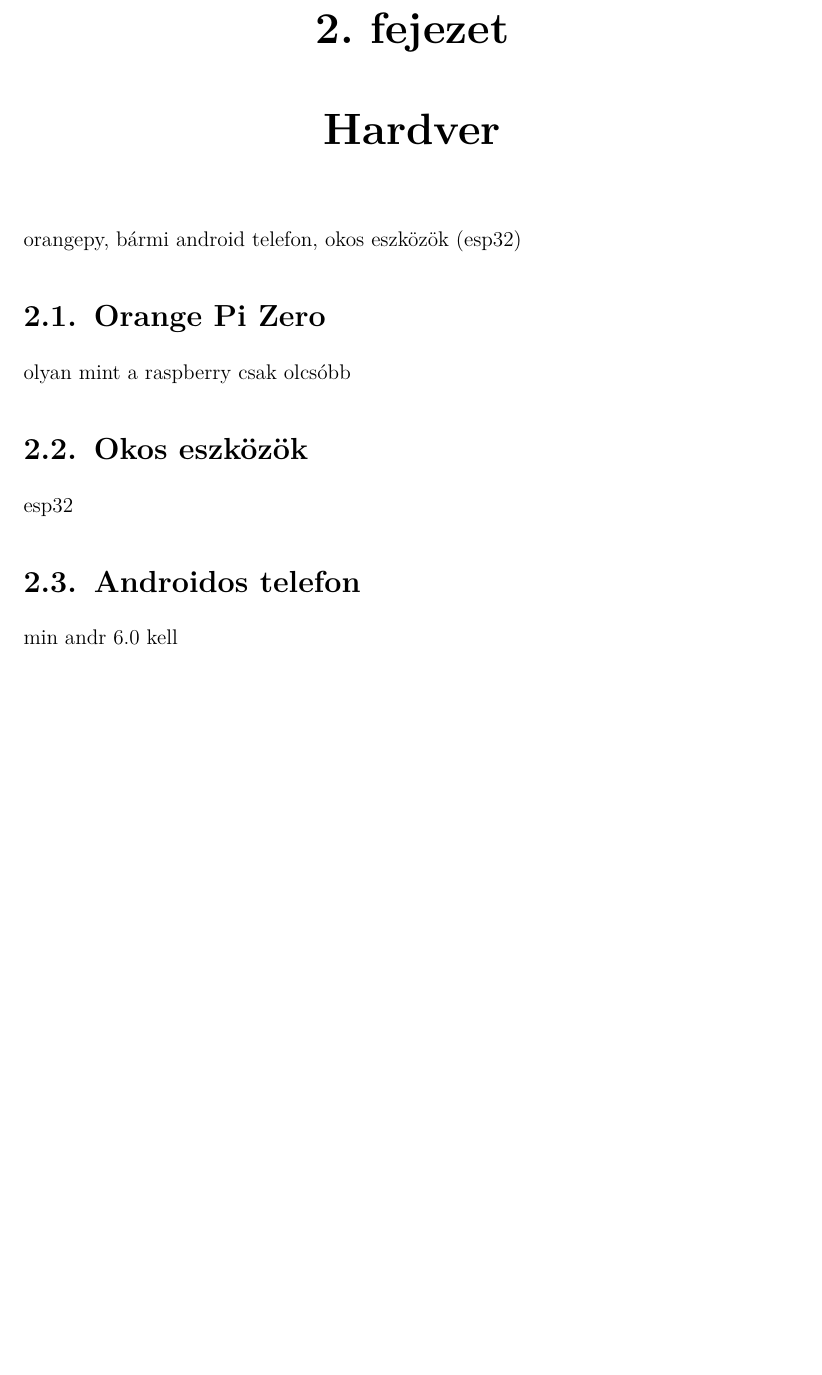
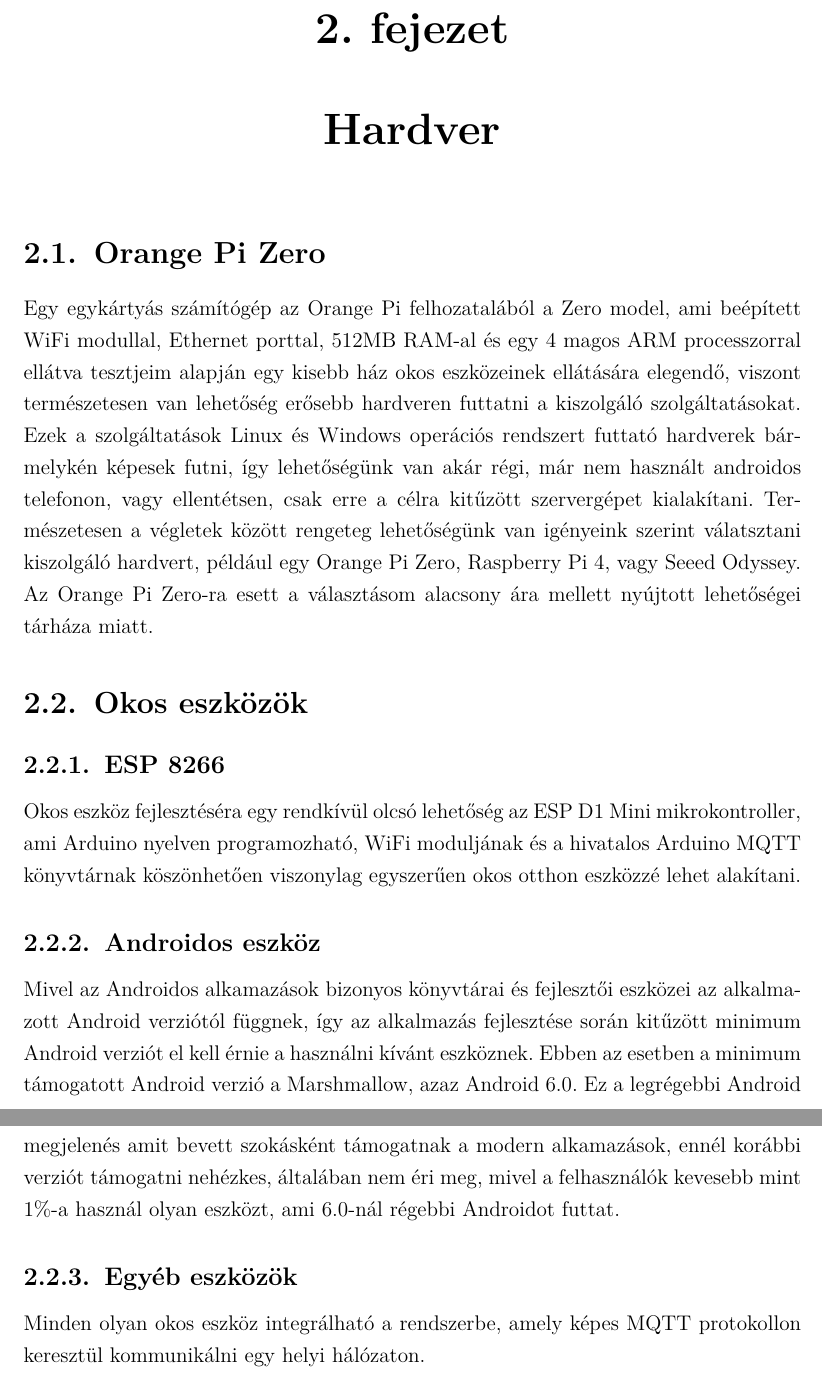
Before and after one commit to Lovasz-Akos/Szakdolgozat-FMNUMU, a LaTeX thesis (Doc/Dolgozat.tex): part of page 7 of 13 before the commit and two parts of pages 7 and 8 of 14 after it, the two joined at a grey line, cut so that both start at the same text, the shorter picture padded with empty space. Compiled offline with pdfLaTeX.

Commit message:
latex progress on chapter 2

```diff
--- a/Doc/Dolgozat.tex
+++ b/Doc/Dolgozat.tex
@@ -130,10 +134,22 @@ kis eszköz amivel lehet okos eszközt szimulálni
 
 
 \chapter{Hardver}
-orangepy, bármi android telefon, okos eszközök (esp32)
 \section{Orange Pi Zero}
-olyan mint a raspberry csak olcsóbb
+Egy egykártyás számítógép az Orange Pi felhozatalából a Zero model, ami beépített WiFi modullal, Ethernet porttal,
+512MB RAM-al és egy 4 magos ARM processzorral ellátva tesztjeim alapján egy kisebb ház okos eszközeinek ellátására elegendő,
+viszont természetesen van lehetőség erősebb hardveren futtatni a kiszolgáló szolgáltatásokat. Ezek a szolgáltatások
+Linux és Windows operációs rendszert futtató hardverek bármelykén képesek futni, így lehetőségünk van akár
+régi, már nem használt androidos telefonon, vagy ellentétsen, csak erre a célra kitűzött szervergépet kialakítani. Természetesen
+a végletek között rengeteg lehetőségünk van igényeink szerint válatsztani kiszolgáló hardvert, például egy Orange Pi Zero, Raspberry Pi 4, vagy Seeed Odyssey.
+Az Orange Pi Zero-ra esett a választásom alacsony ára mellett nyújtott lehetőségei tárháza miatt.
 \section{Okos eszközök}
-esp32
-\section{Androidos telefon}
-min andr 6.0 kell
+\subsection{ESP 8266}
+Okos eszköz fejlesztéséra egy rendkívül olcsó lehetőség az ESP D1 Mini mikrokontroller, ami Arduino nyelven
+programozható, WiFi moduljának és a hivatalos Arduino MQTT könyvtárnak köszönhetően viszonylag egyszerűen okos otthon eszközzé lehet alakítani.
+\subsection{Androidos eszköz}
+Mivel az Androidos alkamazások bizonyos könyvtárai és fejlesztői eszközei az alkalmazott Android verziótól függnek, így az alkalmazás fejlesztése során
+kitűzött minimum Android verziót el kell érnie a használni kívánt eszköznek. Ebben az esetben a minimum támogatott Android verzió a Marshmallow, azaz Android 6.0.
+Ez a legrégebbi Android megjelenés amit bevett szokásként támogatnak a modern alkamazások, ennél korábbi verziót támogatni nehézkes, általában nem éri meg, mivel
+a felhasználók kevesebb mint 1\%-a használ olyan eszközt, ami 6.0-nál régebbi Androidot futtat.
+\subsection{Egyéb eszközök}
+Minden olyan okos eszköz integrálható a rendszerbe, amely képes MQTT protokollon keresztül kommunikálni egy helyi hálózaton.
```
Also changed, not shown: Doc/Dolgozat.pdf, Doc/images/connect.jpg (added), Doc/images/context.jpg (added), Doc/images/dashboard.jpg (added), Doc/images/logo.png (added), Doc/images/range.jpg (added), Doc/images/screen.jpg (added), Doc/images/subscribe.jpg (added), Doc/images/type.jpg (added), Doc/Dolgozat.tex (34 more changed lines), 7 other files.
